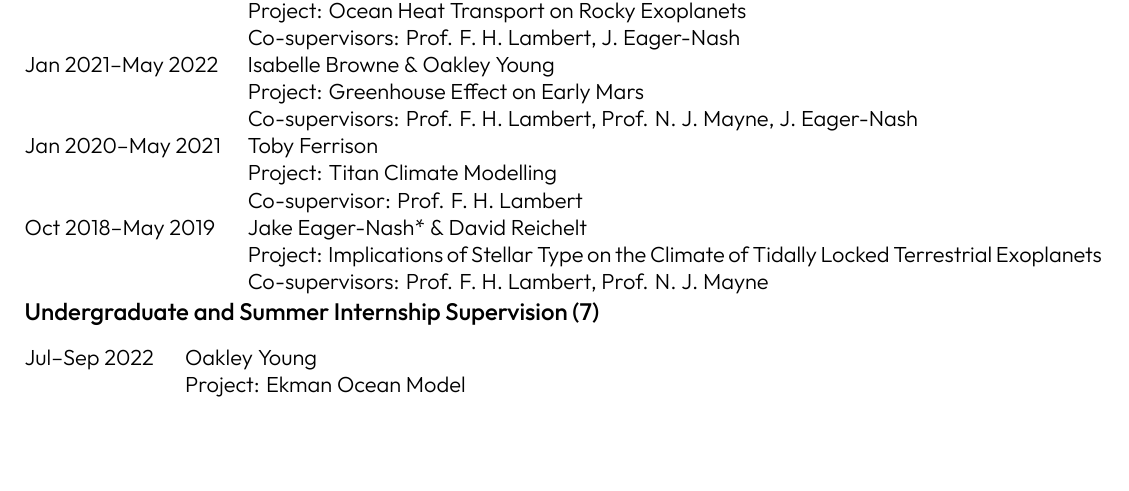
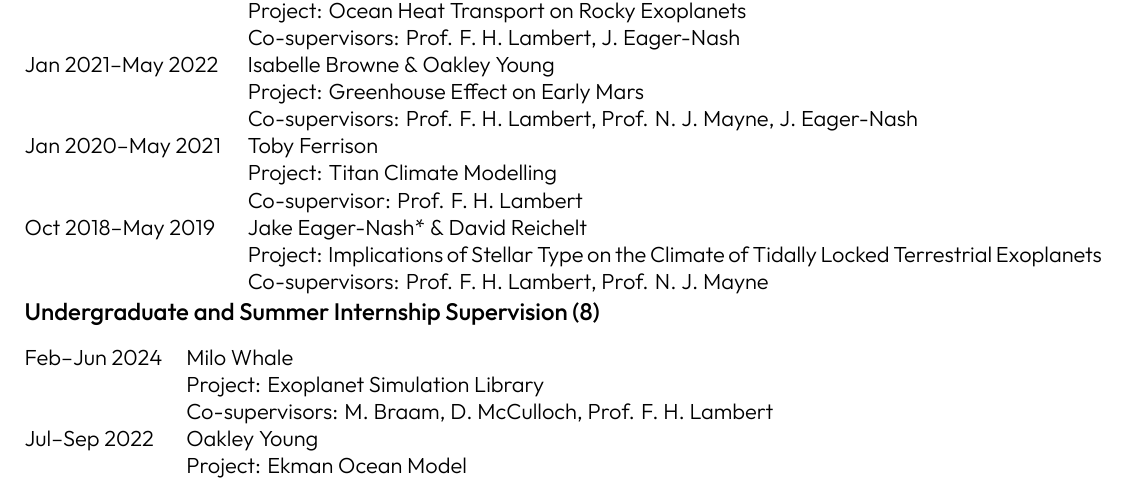
Before and after one commit to dennissergeev/cv, a LaTeX CV (sergeev_cv_full.tex): part of page 3 of 6, cut so that both start at the same text, the shorter picture padded with empty space. Compiled offline with XeLaTeX.

Commit message:
add intern

```diff
--- a/sergeev_cv_full.tex
+++ b/sergeev_cv_full.tex
@@ -257,8 +257,11 @@ Oct 2018--May 2019 & Jake Eager-Nash* \& David Reichelt \\
                   & Project: Implications of Stellar Type on the Climate of Tidally Locked Terrestrial Exoplanets \\
                   & Co-supervisors: Prof. F. H. Lambert, Prof. N. J. Mayne \\
 \end{tabularx}
-\subsection*{Undergraduate and Summer Internship Supervision (7)}
+\subsection*{Undergraduate and Summer Internship Supervision (8)}
 \begin{tabularx}{\linewidth}{@{}l X@{}}
+Feb--Jun 2024 & Milo Whale \\
+              & Project: Exoplanet Simulation Library \\
+              & Co-supervisors: M. Braam, D. McCulloch, Prof. F. H. Lambert \\
 Jul--Sep 2022 & Oakley Young \\
               & Project: Ekman Ocean Model \\
               & Co-supervisors: J. Eager-Nash, Prof. F. H. Lambert \\
```
